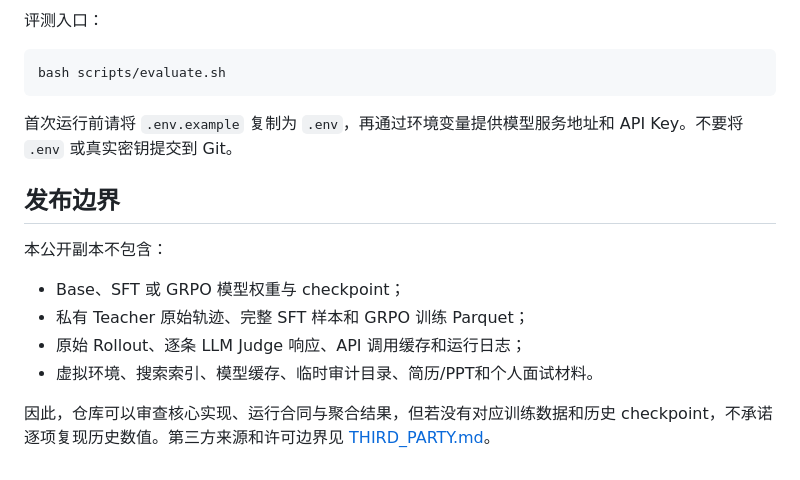
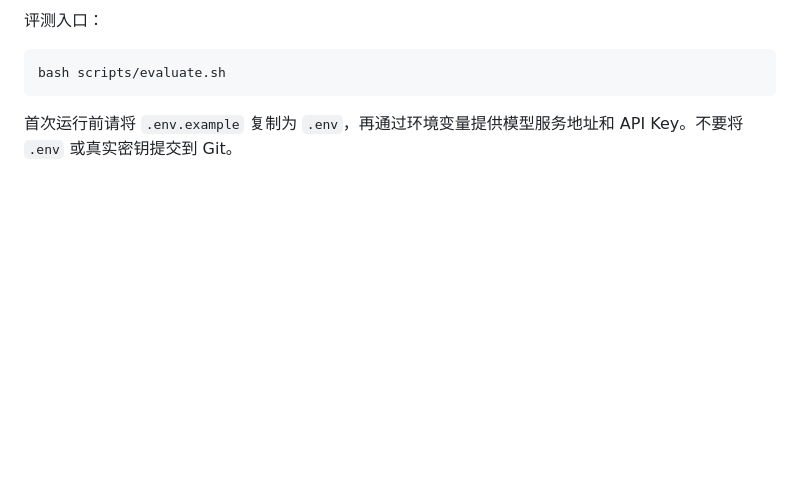
Before and after one commit to xiongzeting/shopping-agent-posttraining, a Markdown page: README.md, the part around the change. Rendered like a GitHub page; blank space fills up the shorter version.

Commit message:
Remove README release boundary section

````diff
--- a/README.md
+++ b/README.md
@@ -80,14 +80,3 @@ bash scripts/evaluate.sh
 ```
 
 首次运行前请将 `.env.example` 复制为 `.env`，再通过环境变量提供模型服务地址和 API Key。不要将 `.env` 或真实密钥提交到 Git。
-
-## 发布边界
-
-本公开副本不包含：
-
-- Base、SFT 或 GRPO 模型权重与 checkpoint；
-- 私有 Teacher 原始轨迹、完整 SFT 样本和 GRPO 训练 Parquet；
-- 原始 Rollout、逐条 LLM Judge 响应、API 调用缓存和运行日志；
-- 虚拟环境、搜索索引、模型缓存、临时审计目录、简历/PPT和个人面试材料。
-
-因此，仓库可以审查核心实现、运行合同与聚合结果，但若没有对应训练数据和历史 checkpoint，不承诺逐项复现历史数值。第三方来源和许可边界见 [THIRD_PARTY.md](THIRD_PARTY.md)。
````
